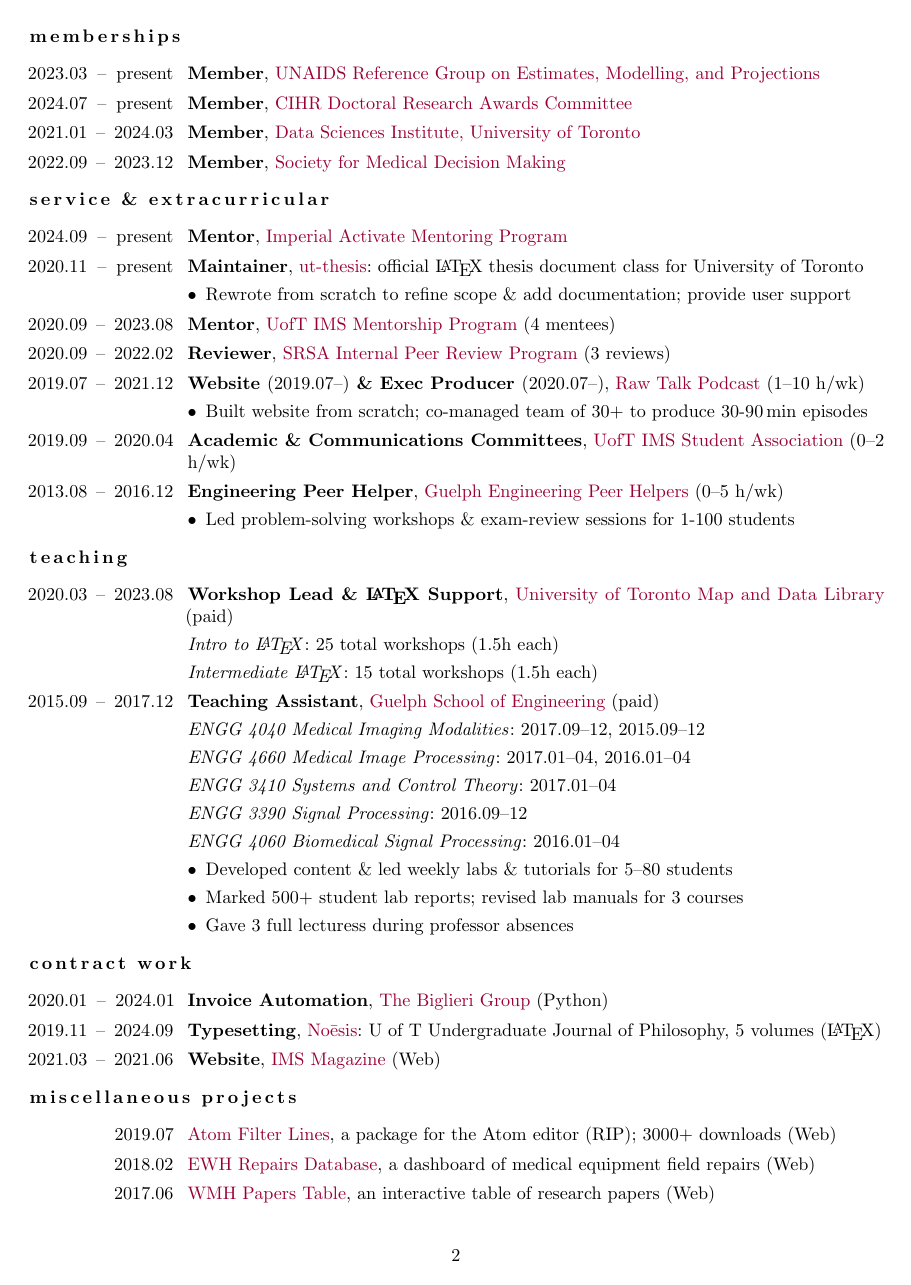
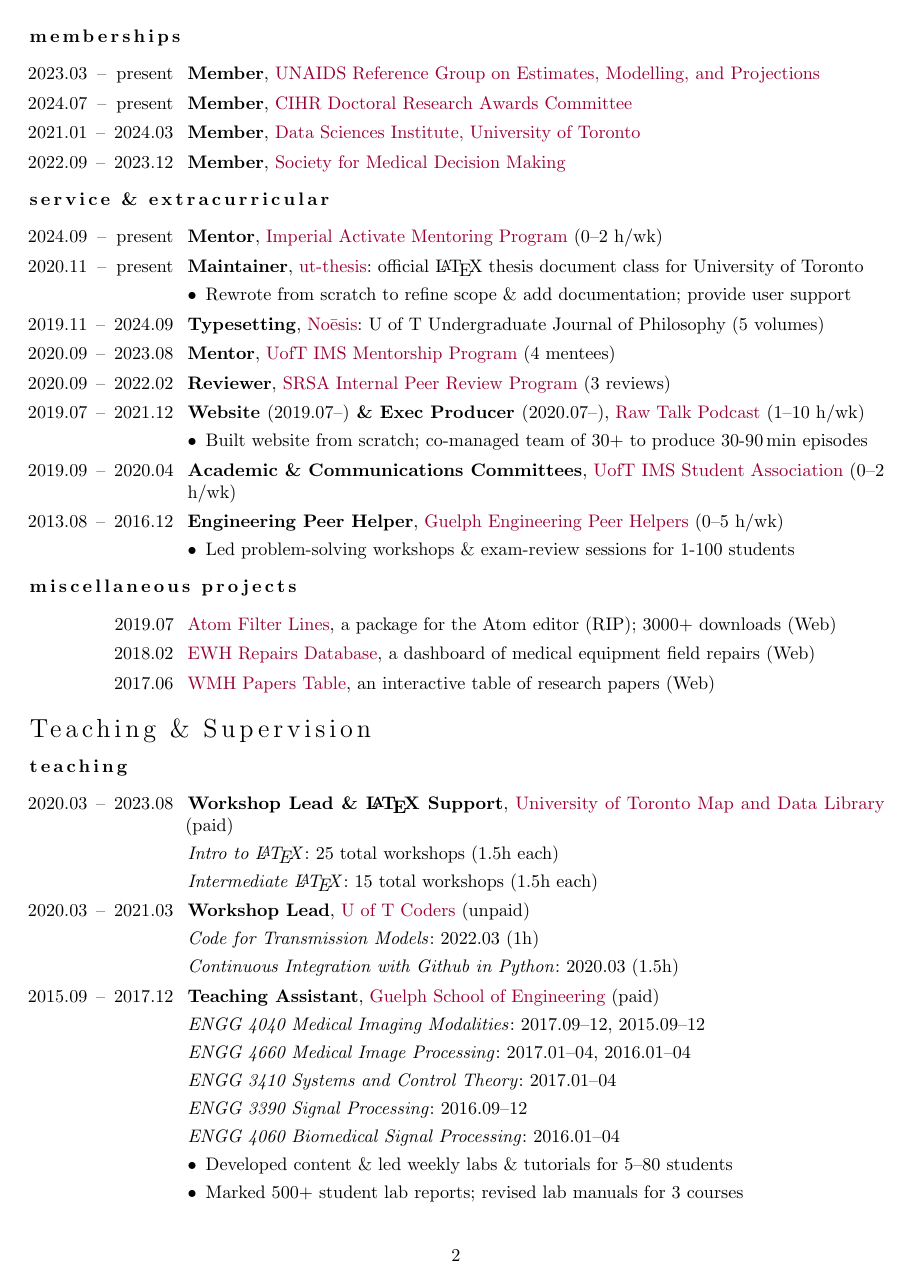
Before and after one commit to jessexknight/cv, a LaTeX CV (cv.tex, which reads cv.exp.tex, cv.sup.tex): page 2 of 10 before the commit and page 2 of 11 after it. Compiled offline with pdfLaTeX; a LaTeX package or settings file that is missing is left out.

Commit message:
pop-out teach & super, condense exp

```diff
--- a/cv.exp.tex
+++ b/cv.exp.tex
@@ -54,11 +54,14 @@
 \position[2024.09]{present}
   {Mentor}
   {\href{https://www.imperial.ac.uk/students/academic-support/graduate-school/wellbeing-and-support/activate-student-mentoring-programme/}
-        {Imperial Activate Mentoring Program}}
+        {Imperial Activate Mentoring Program} (0--2 h/wk)}
 \position[2020.11]{present}
   {Maintainer}
   {\href{https://www.ctan.org/pkg/ut-thesis}{ut-thesis}: official \LaTeX\ thesis document class for University of Toronto}
   \bullet{Rewrote from scratch to refine scope \& add documentation; provide user support}
+\position[2019.11]{2024.09} % 2019.11, 2020.05, 2021.05, 2023.05, 2024.09
+  {Typesetting} % $200 x 5
+  {\href{https://www.noesisjournal.com}{No\={e}sis}: U of T Undergraduate Journal of Philosophy (5 volumes)}
 \position[2020.09]{2023.08}
   {Mentor} % Molly Hyde, Lisa Eunyoung Lee, Madhu Rabindranath, Sara Sino
   {\href{https://ims.utoronto.ca/ims-p2p-mentorship}{UofT IMS Mentorship Program} (4 mentees)}
@@ -84,40 +87,16 @@
   {\href{https://www.uoguelph.ca/engineering/content/current/peer-helper}{Guelph Engineering Peer Helpers} (0--5 h/wk)}
   \bullet{Led problem-solving workshops \& exam-review sessions for 1-100 students}
 % --------------------------------------------------------------------------------------------------
-\subsection{Teaching}
-\position[2020.03]{2023.08}
-  {Workshop Lead \& \LaTeX\ Support}
-  {\href{https://mdl.library.utoronto.ca}{University of Toronto Map and Data Library} (paid)}
-  \course{Intro to \LaTeX}{25 total workshops (1.5h each)}
-  \course{Intermediate \LaTeX}{15 total workshops (1.5h each)}
-% \position[2020.03]{2021.03}
-%   {Workshop Lead}
-%   {\href{https://uoftcoders.github.io}{U of T Coders} (unpaid)}
-%   \course{Code for Transmission Models}{2022.03 (1h)}
-%   \course{Intro to \LaTeX}{2021.03 (1.5h)}
-%   \course{Continuous Integration with Github in Python}{2020.03 (1.5h)}
-\position[2015.09]{2017.12}
-  {Teaching Assistant}
-  {\href{https://www.uoguelph.ca/engineering}{Guelph School of Engineering} (paid)}
-  \course{ENGG~4040 Medical Imaging Modalities}   {2017.09--12, 2015.09--12}
-  \course{ENGG~4660 Medical Image Processing}     {2017.01--04, 2016.01--04}
-  \course{ENGG~3410 Systems and Control Theory}   {2017.01--04}
-  \course{ENGG~3390 Signal Processing}            {2016.09--12}
-  \course{ENGG~4060 Biomedical Signal Processing} {2016.01--04}
-  \bullet Developed content \& led weekly labs \& tutorials for 5--80 students
-  \bullet Marked 500+ student lab reports; revised lab manuals for 3 courses
-  \bullet Gave 3 full lecturess during professor absences
-% --------------------------------------------------------------------------------------------------
-\subsection{Contract Work}
-\position[2020.01]{2024.01} % 2020.01, 2023.05, 2023.09, 2023.12, 2024.01
-  {Invoice Automation} % $1500, 1500
-  {\href{https://www.thebiglierigroup.com}{The Biglieri Group} (Python)}
-\position[2019.11]{2024.09} % 2019.11, 2020.05, 2021.05, 2023.05, 2024.09
-  {Typesetting} % $200 x 5
-  {\href{https://www.noesisjournal.com}{No\={e}sis}: U of T Undergraduate Journal of Philosophy, 5 volumes (\LaTeX)}
-\position[2021.03]{2021.06}
-  {Website} % $800
-  {\href{https://www.imsmagazine.com}{IMS Magazine} (Web)}
+% \subsection{Contract Work}
+% \position[2020.01]{2024.01} % 2020.01, 2023.05, 2023.09, 2023.12, 2024.01
+%   {Invoice Automation} % $1500, 1500
+%   {\href{https://www.thebiglierigroup.com}{The Biglieri Group} (Python)}
+% \position[2019.11]{2024.09} % 2019.11, 2020.05, 2021.05, 2023.05, 2024.09
+%   {Typesetting} % $200 x 5
+%   {\href{https://www.noesisjournal.com}{No\={e}sis}: U of T Undergraduate Journal of Philosophy, 5 volumes (\LaTeX)}
+% \position[2021.03]{2021.06}
+%   {Website} % $800
+%   {\href{https://www.imsmagazine.com}{IMS Magazine} (Web)}
 % --------------------------------------------------------------------------------------------------
 % \subsection{Academic Competitions}
 % \position{2020.02}
--- /dev/null
+++ b/cv.sup.tex
@@ -0,0 +1,26 @@
+\section{\sicon{graduation-cap}Teaching \& Supervision}\twodate
+% --------------------------------------------------------------------------------------------------
+\subsection{Teaching}
+\position[2020.03]{2023.08}
+  {Workshop Lead \& \LaTeX\ Support}
+  {\href{https://mdl.library.utoronto.ca}{University of Toronto Map and Data Library} (paid)}
+  \course{Intro to \LaTeX}{25 total workshops (1.5h each)}
+  \course{Intermediate \LaTeX}{15 total workshops (1.5h each)}
+\position[2020.03]{2021.03}
+  {Workshop Lead}
+  {\href{https://uoftcoders.github.io}{U of T Coders} (unpaid)}
+  \course{Code for Transmission Models}{2022.03 (1h)}
+  % \course{Intro to \LaTeX}{2021.03 (1.5h)}
+  \course{Continuous Integration with Github in Python}{2020.03 (1.5h)}
+\position[2015.09]{2017.12}
+  {Teaching Assistant}
+  {\href{https://www.uoguelph.ca/engineering}{Guelph School of Engineering} (paid)}
+  \course{ENGG~4040 Medical Imaging Modalities}   {2017.09--12, 2015.09--12}
+  \course{ENGG~4660 Medical Image Processing}     {2017.01--04, 2016.01--04}
+  \course{ENGG~3410 Systems and Control Theory}   {2017.01--04}
+  \course{ENGG~3390 Signal Processing}            {2016.09--12}
+  \course{ENGG~4060 Biomedical Signal Processing} {2016.01--04}
+  \bullet Developed content \& led weekly labs \& tutorials for 5--80 students
+  \bullet Marked 500+ student lab reports; revised lab manuals for 3 courses
+  \bullet Gave 3 full lectures during professor absences
+\clearpage % TEMP
```
Also changed, not shown: cv.tex (+1 -0 lines), cv.sup.tex (12 more changed lines).
